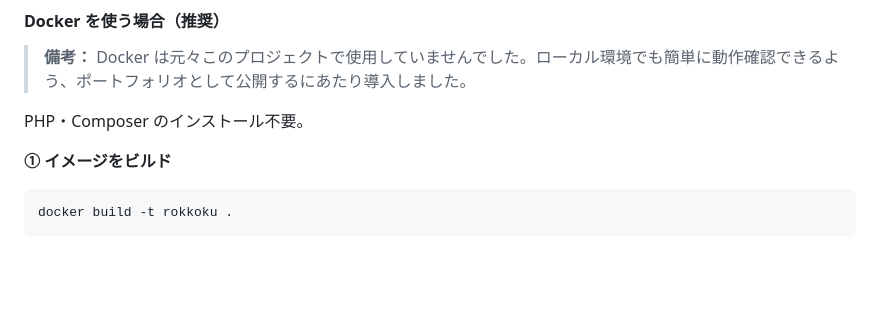
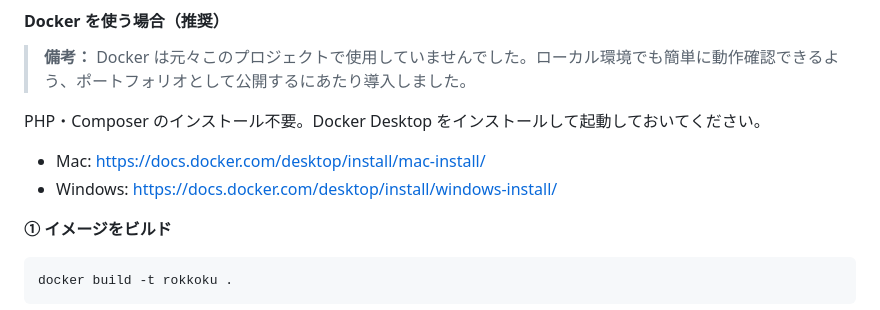
Before and after one commit to hinata1213-hinata/portfolio, a Markdown page: rokkoku-junryo-portal/README.md, the part around the change. Drawn GitHub-style; blank space fills up the shorter version.

Commit message:
docs: add Docker Desktop installation links to README
Co-Authored-By: Claude Sonnet 4.6 <noreply@anthropic.com>

```diff
--- a/rokkoku-junryo-portal/README.md
+++ b/rokkoku-junryo-portal/README.md
@@ -23,7 +23,10 @@
 
 > **備考：** Docker は元々このプロジェクトで使用していませんでした。ローカル環境でも簡単に動作確認できるよう、ポートフォリオとして公開するにあたり導入しました。
 
-PHP・Composer のインストール不要。
+PHP・Composer のインストール不要。Docker Desktop をインストールして起動しておいてください。
+
+- Mac: https://docs.docker.com/desktop/install/mac-install/
+- Windows: https://docs.docker.com/desktop/install/windows-install/
 
 **① イメージをビルド**
 
```
